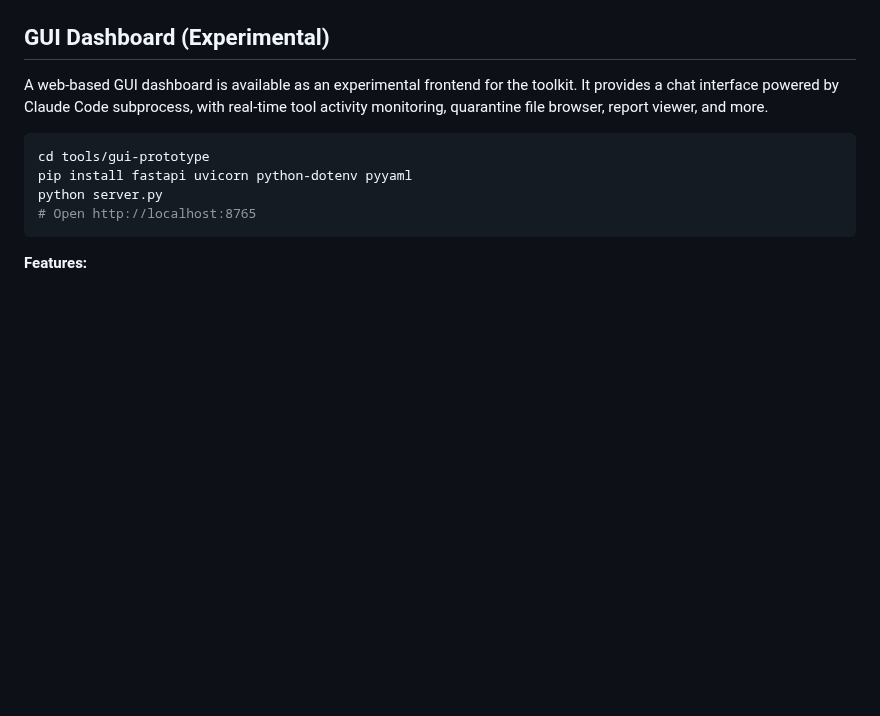
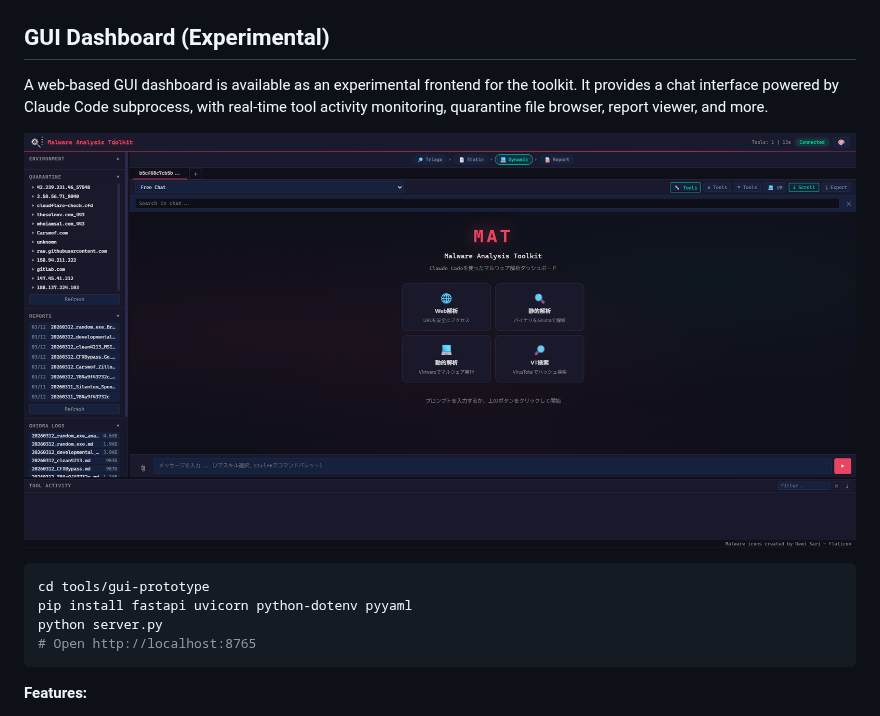
Before and after one commit to HiyokoSauna37/claudecode-re-toolkit, a Markdown page: README.md, the part around the change. GitHub-like rendering; pictures changed too: docs/gui-dashboard.png (added); blank space fills up the shorter version.

````diff
--- a/README.md
+++ b/README.md
@@ -112,6 +112,8 @@ claude
 
 A web-based GUI dashboard is available as an experimental frontend for the toolkit. It provides a chat interface powered by Claude Code subprocess, with real-time tool activity monitoring, quarantine file browser, report viewer, and more.
 
+![GUI Dashboard](docs/gui-dashboard.png)
+
 ```bash
 cd tools/gui-prototype
 pip install fastapi uvicorn python-dotenv pyyaml
````
Also changed, not shown: README_JP.md (+25 -0 lines).
